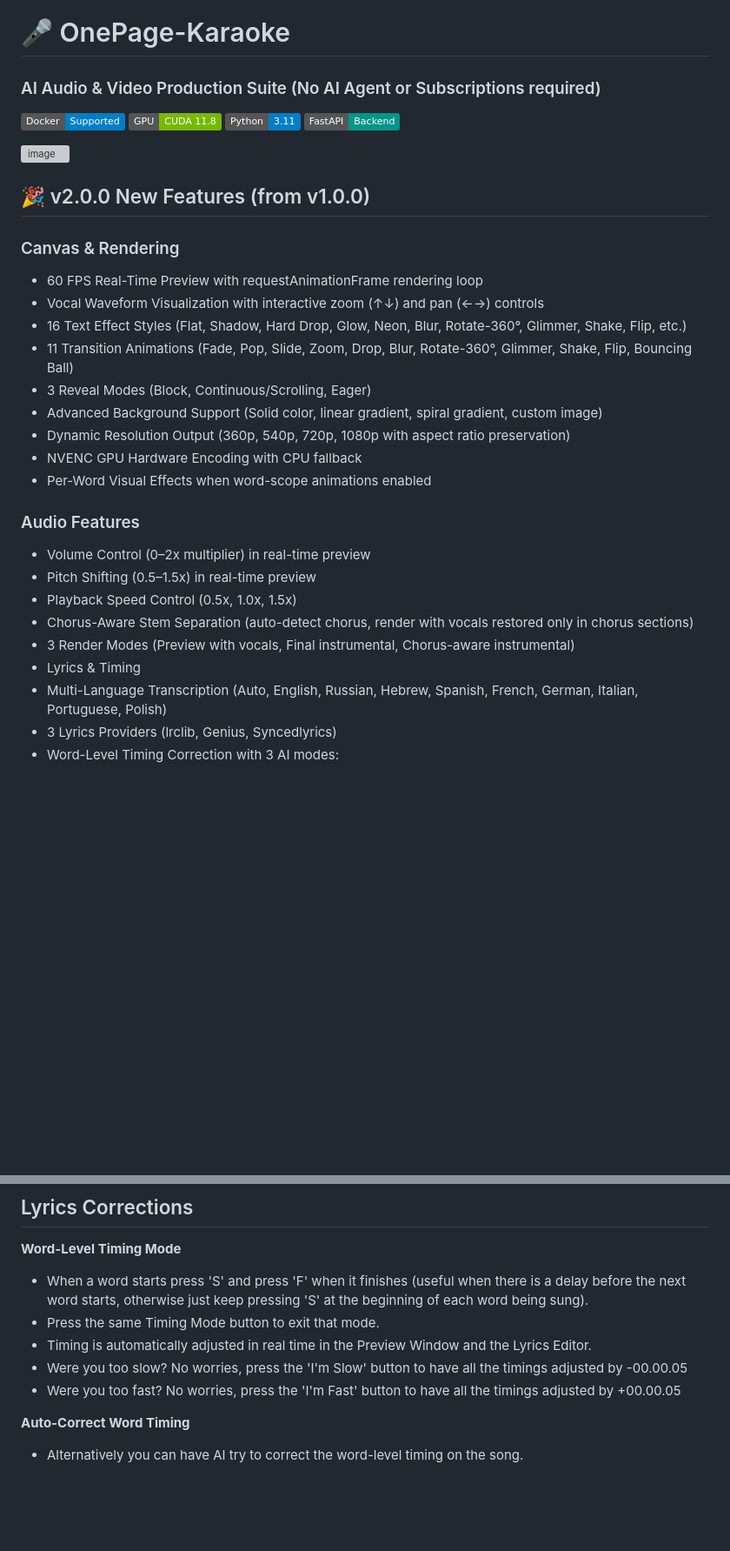
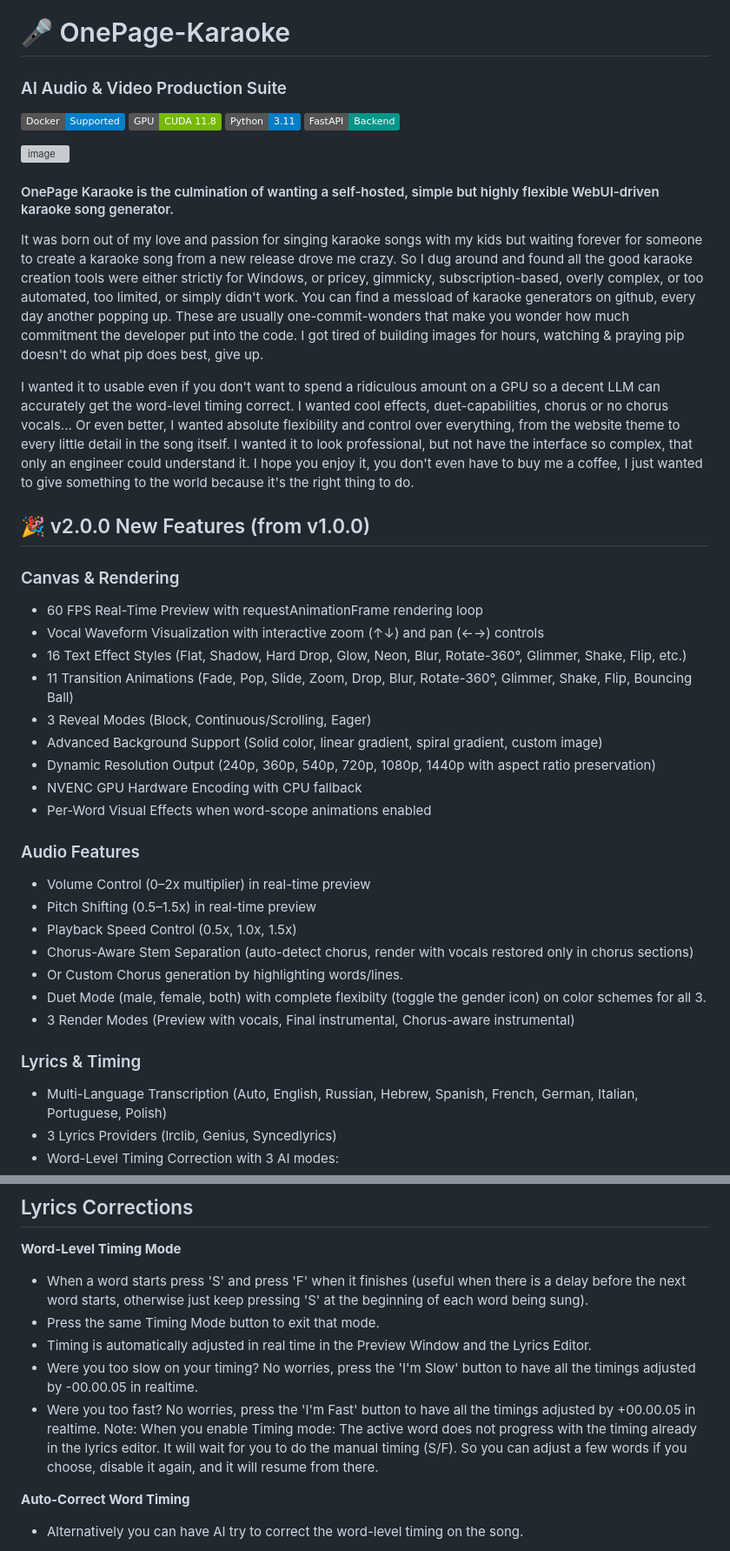
Before and after one commit to meirlazar/OnePage-Karaoke, a Markdown page: README.md, 2 parts joined by grey strips. Shown at 87% size. GitHub-like rendering; badges without logos; blank space fills up the shorter version; grey boxes are pictures that could not be loaded.

Commit message:
Revise README for improved feature descriptions
Updated the README to enhance clarity and detail about features and functionality.

```diff
--- a/README.md
+++ b/README.md
@@ -1,5 +1,5 @@
 # 🎤 OnePage-Karaoke
-### AI Audio & Video Production Suite (No AI Agent or Subscriptions required)
+### AI Audio & Video Production Suite
 
 ![Docker](https://img.shields.io/badge/Docker-Supported-blue?logo=docker)
 ![NVIDIA GPU](https://img.shields.io/badge/GPU-CUDA_11.8-76B900?logo=nvidia)
@@ -9,6 +9,18 @@
 
 <img width="895" height="698" alt="image" src="https://github.com/user-attachments/assets/569e213c-f779-4cfa-87f6-45714d532f8a" />
 
+#### OnePage Karaoke is the culmination of wanting a self-hosted, simple but highly flexible WebUI-driven karaoke song generator.
+It was born out of my love and passion for singing karaoke songs with my kids but waiting forever for someone to create a karaoke song from a new release drove me crazy.
+So I dug around and found all the good karaoke creation tools were either strictly for Windows, or pricey, gimmicky, subscription-based, overly complex, or too automated, too limited, or simply didn't work.
+You can find a messload of karaoke generators on github, every day another popping up.
+These are usually one-commit-wonders that make you wonder how much commitment the developer put into the code. I got tired of building images for hours, watching & praying pip doesn't do what pip does best, give up.
+
+I wanted it to usable even if you don't want to spend a ridiculous amount on a GPU so a decent LLM can accurately get the word-level timing correct.
+I wanted cool effects, duet-capabilities, chorus or no chorus vocals...
+Or even better, I wanted absolute flexibility and control over everything, from the website theme to every little detail in the song itself.
+I wanted it to look professional, but not have the interface so complex, that only an engineer could understand it.
+I hope you enjoy it, you don't even have to buy me a coffee, I just wanted to give something to the world because it's the right thing to do.
+
 ## 🎉 v2.0.0 New Features (from v1.0.0)
 ### Canvas & Rendering
 - 60 FPS Real-Time Preview with requestAnimationFrame rendering loop
@@ -17,7 +29,7 @@
 - 11 Transition Animations (Fade, Pop, Slide, Zoom, Drop, Blur, Rotate-360°, Glimmer, Shake, Flip, Bouncing Ball)
 - 3 Reveal Modes (Block, Continuous/Scrolling, Eager)
 - Advanced Background Support (Solid color, linear gradient, spiral gradient, custom image)
-- Dynamic Resolution Output (360p, 540p, 720p, 1080p with aspect ratio preservation)
+- Dynamic Resolution Output (240p, 360p, 540p, 720p, 1080p, 1440p with aspect ratio preservation)
 - NVENC GPU Hardware Encoding with CPU fallback
 - Per-Word Visual Effects when word-scope animations enabled
 ### Audio Features
@@ -25,8 +37,10 @@
 - Pitch Shifting (0.5–1.5x) in real-time preview
 - Playback Speed Control (0.5x, 1.0x, 1.5x)
 - Chorus-Aware Stem Separation (auto-detect chorus, render with vocals restored only in chorus sections)
+- Or Custom Chorus generation by highlighting words/lines.
+- Duet Mode (male, female, both) with complete flexibilty (toggle the gender icon) on color schemes for all 3.
 - 3 Render Modes (Preview with vocals, Final instrumental, Chorus-aware instrumental)
-- Lyrics & Timing
+### Lyrics & Timing
 - Multi-Language Transcription (Auto, English, Russian, Hebrew, Spanish, French, German, Italian, Portuguese, Polish)
 - 3 Lyrics Providers (lrclib, Genius, Syncedlyrics)
 - Word-Level Timing Correction with 3 AI modes:
@@ -153,8 +167,10 @@ Use this interface to paste YouTube/web URLs. Downloaded media will be sent dire
 - When a word starts press 'S' and press 'F' when it finishes (useful when there is a delay before the next word starts, otherwise just keep pressing 'S' at the beginning of each word being sung).
 - Press the same Timing Mode button to exit that mode.
 - Timing is automatically adjusted in real time in the Preview Window and the Lyrics Editor.
-- Were you too slow? No worries, press the 'I'm Slow' button to have all the timings adjusted by -00.00.05
-- Were you too fast? No worries, press the 'I'm Fast' button to have all the timings adjusted by +00.00.05
+- Were you too slow on your timing? No worries, press the 'I'm Slow' button to have all the timings adjusted by -00.00.05 in realtime.
+- Were you too fast? No worries, press the 'I'm Fast' button to have all the timings adjusted by +00.00.05 in realtime.
+Note: When you enable Timing mode:
+  The active word does not progress with the timing already in the lyrics editor. It will wait for you to do the manual timing (S/F). So you can adjust a few words if you choose, disable it again, and it will resume from there.
 
 **Auto-Correct Word Timing**
 - Alternatively you can have AI try to correct the word-level timing on the song.
```
Also changed, not shown: other parts of README.md (+2 -2 lines).
